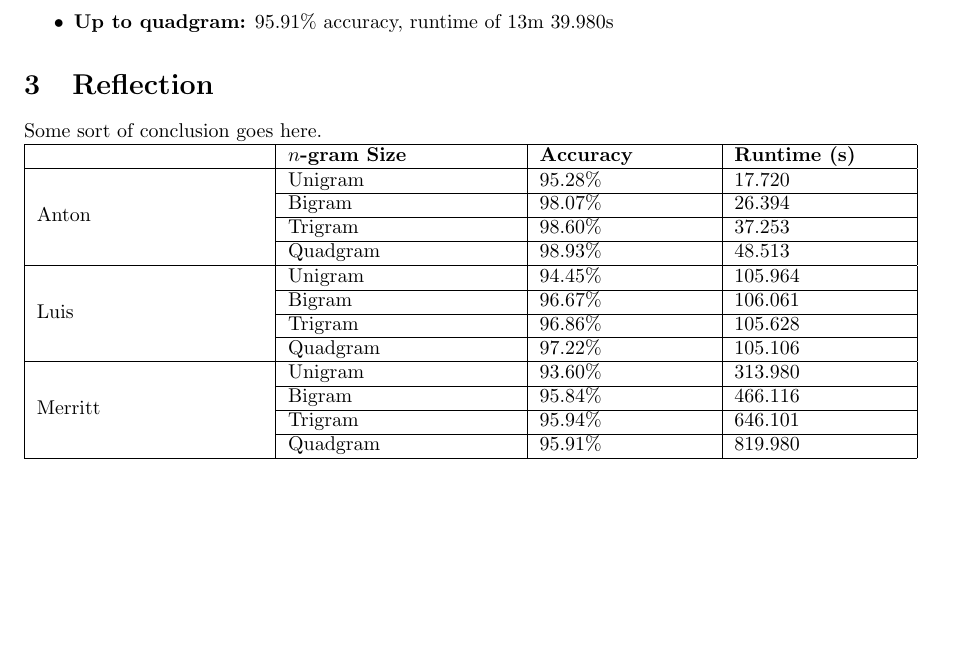
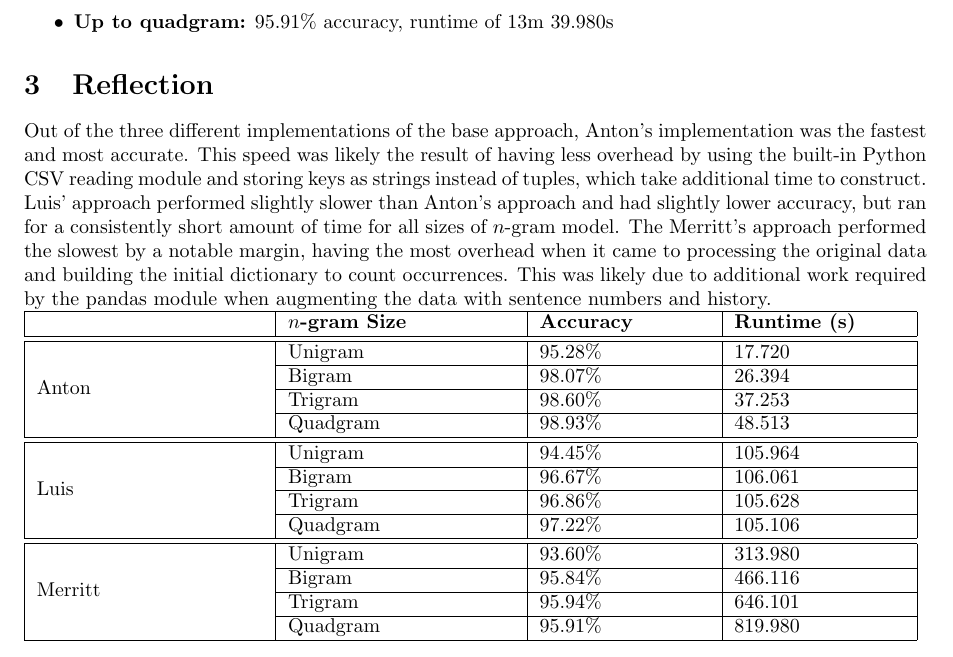
Before and after one commit to Anton-Petrenko/ngram-tagger, a LaTeX document (report/report.tex): part of page 5 of 5, cut so that both start at the same text. Compiled offline with pdfLaTeX.

Commit message:
added conclusion and table

```diff
--- a/report/report.tex
+++ b/report/report.tex
@@ -94,23 +94,13 @@ This section focuses on the Python implementations of the general approach descr
 
 \section{Reflection}
 
-Some sort of conclusion goes here.
-
-% \begin{center}
-%     \begin{tabular}{ c | c | c }
-%         \hline
-%         & & Accuracy & Runtime (s)
-%         \hline
-%         anton & Unigram & 95.28\% & 17.720
-%         & Bigram & 98.07\% & 26.394
-%     \end{tabular}
-% \end{center}
+Out of the three different implementations of the base approach, Anton's implementation was the fastest and most accurate. This speed was likely the result of having less overhead by using the built-in Python CSV reading module and storing keys as strings instead of tuples, which take additional time to construct. Luis' approach performed slightly slower than Anton's approach and had slightly lower accuracy, but ran for a consistently short amount of time for all sizes of $n$-gram model. The Merritt's approach performed the slowest by a notable margin, having the most overhead when it came to processing the original data and building the initial dictionary to count occurrences. This was likely due to additional work required by the pandas module when augmenting the data with sentence numbers and history.
 
 \noindent
 \begin{tabular}{|m{4cm}|m{4cm}|m{3cm}|m{3cm}|}
     \hline
     \textbf{} & \textbf{$n$-gram Size} & \textbf{Accuracy} & \textbf{Runtime (s)} \\
-    \hline
+    \hline\hline
     \multirow{4}{*}{Anton}  & Unigram & 95.28\% & 17.720 \\
                             \cline{2-4}
                             & Bigram & 98.07\% & 26.394 \\
@@ -118,7 +108,7 @@ Some sort of conclusion goes here.
                             & Trigram & 98.60\% & 37.253 \\
                             \cline{2-4}
                             & Quadgram & 98.93\% & 48.513 \\
-    \hline
+    \hline\hline
     \multirow{4}{*}{Luis}   & Unigram & 94.45\% & 105.964 \\
                             \cline{2-4}
                             & Bigram & 96.67\% & 106.061 \\
@@ -126,7 +116,7 @@ Some sort of conclusion goes here.
                             & Trigram & 96.86\% & 105.628 \\
                             \cline{2-4}
                             & Quadgram & 97.22\% & 105.106 \\
-    \hline
+    \hline\hline
     \multirow{4}{*}{Merritt}& Unigram & 93.60\% & 313.980 \\
                             \cline{2-4}
                             & Bigram & 95.84\% & 466.116 \\
```
